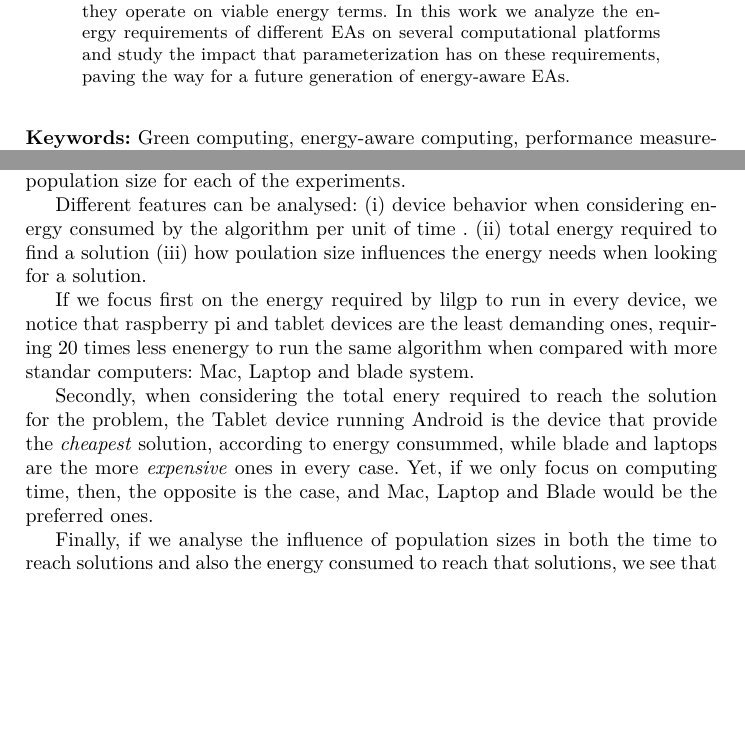
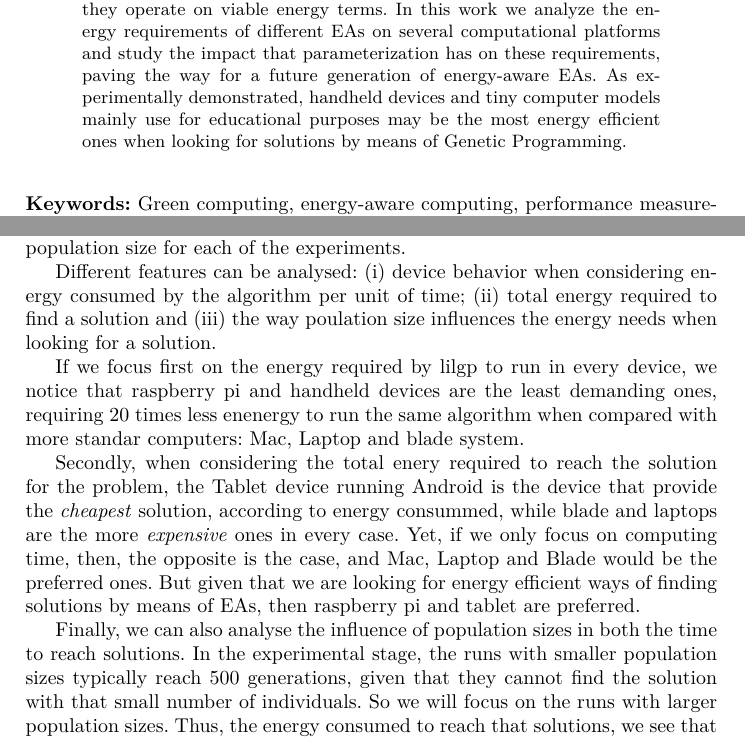
Before and after one commit to frchavez/PPSN_Consumo_2016, a LaTeX thesis (main.tex, which reads results.tex): two parts of pages 1 and 5 of 8, joined at a grey line, cut so that both start at the same text, the shorter picture padded with empty space. Compiled offline with pdfLaTeX.

Commit message:
retoques varios

```diff
--- a/main.tex
+++ b/main.tex
@@ -62,7 +62,7 @@ intrinsic flexibility and adaptiveness, provided they operate on viable
 energy terms. In this work we analyze the energy requirements of
 different EAs on several computational platforms and study the impact that
 parameterization has on these requirements, paving the way for a future
-generation of energy-aware EAs.
+generation of energy-aware EAs.  As experimentally demonstrated, handheld devices and tiny computer models mainly use for educational purposes may be the most energy efficient ones when looking for solutions by means of Genetic Programming.
 \end{abstract}
 
 \noindent \textbf{Keywords:} Green computing, energy-aware computing,
--- a/results.tex
+++ b/results.tex
@@ -3,13 +3,13 @@
 
 As described in the previous section, we show in table \ref{Table:result_todos} power consumption and computer time for each of the devices and algorithm tested, using different population size for each of the experiments.
 
-Different features can be analysed:  (i) device behavior when considering energy consumed by the algorithm per unit of time . (ii) total energy required to find a solution (iii) how poulation size influences the energy needs when looking for a solution.
+Different features can be analysed:  (i) device behavior when considering energy consumed by the algorithm per unit of time; (ii) total energy required to find a solution and (iii) the way poulation size influences the energy needs when looking for a solution.
 
-If we focus first on the energy required by lilgp to run in every device, we notice that raspberry pi and tablet devices are the least demanding ones, requiring 20 times less enenergy to run the same algorithm when compared with more standar computers:  Mac, Laptop and blade system.
+If we focus first on the energy required by lilgp to run in every device, we notice that raspberry pi and handheld devices are the least demanding ones, requiring 20 times less enenergy to run the same algorithm when compared with more standar computers:  Mac, Laptop and blade system.
 
-Secondly, when considering the total enery required to reach the solution for the problem, the Tablet device running Android is the device that provide the \textit{cheapest} solution, according to energy consummed, while blade and laptops are the more \textit{expensive} ones in every case.  Yet, if we only focus on computing time, then, the opposite is the case, and Mac, Laptop and Blade would be the preferred ones.
+Secondly, when considering the total enery required to reach the solution for the problem, the Tablet device running Android is the device that provide the \textit{cheapest} solution, according to energy consummed, while blade and laptops are the more \textit{expensive} ones in every case.  Yet, if we only focus on computing time, then, the opposite is the case, and Mac, Laptop and Blade would be the preferred ones.  But given that we are looking for energy efficient ways of finding solutions by means of EAs, then raspberry pi and tablet are preferred.
 
-Finally, if we analyse the influence of population sizes in both the time to reach solutions and also the energy consumed to reach that solutions, we see that it's preferred to use the 500 individuals insteado of 1000.  As already described by Koza, 500 is an optimal size for the problem, and adding more individuals don't benefit the search process, quite the opposite, adds a burden that implies larger computing time.  Nevertheless, what is of interest in this preliminar analysis, is the behavior of every device when this parameter is changed in this sequential version of the algorithm:  we have recorded a change in power consumption for the laptop, mac and blade system, while no change is found for raspberry and quite small changes for the tablet;  and this again benefits the lattests.
+Finally, we can also analyse the influence of population sizes in both the time to reach solutions.  In the experimental stage, the runs with smaller population sizes typically reach 500 generations, given that they cannot find the solution with that small number of individuals.  So we will focus on the runs with larger population sizes.  Thus, the energy consumed to reach that solutions, we see that it's better to use the 500 individuals instead of 1000.  As already described by Koza, 500 is an optimal size for the problem, and adding more individuals don't benefit the search process, quite the opposite, adds a burden that implies larger computing time.  Nevertheless, what is of interest in this preliminar analysis, is the behavior of every device when this parameter is changed in this sequential version of the algorithm:  we have recorded a change in power consumption for the laptop, mac and blade system, while no change is found for raspberry and quite small changes for the tablet;  and this again benefits the lattests.
 
 
 
```
